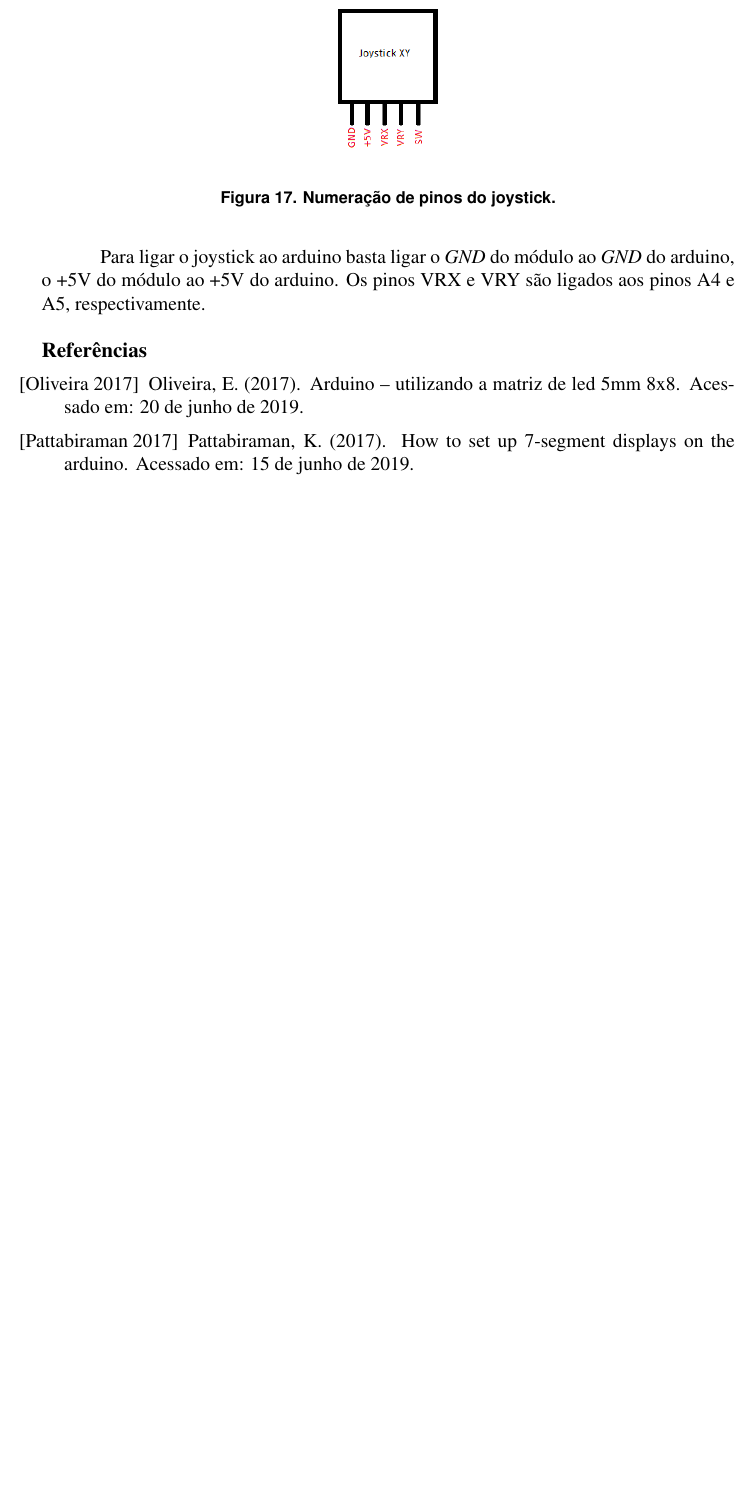
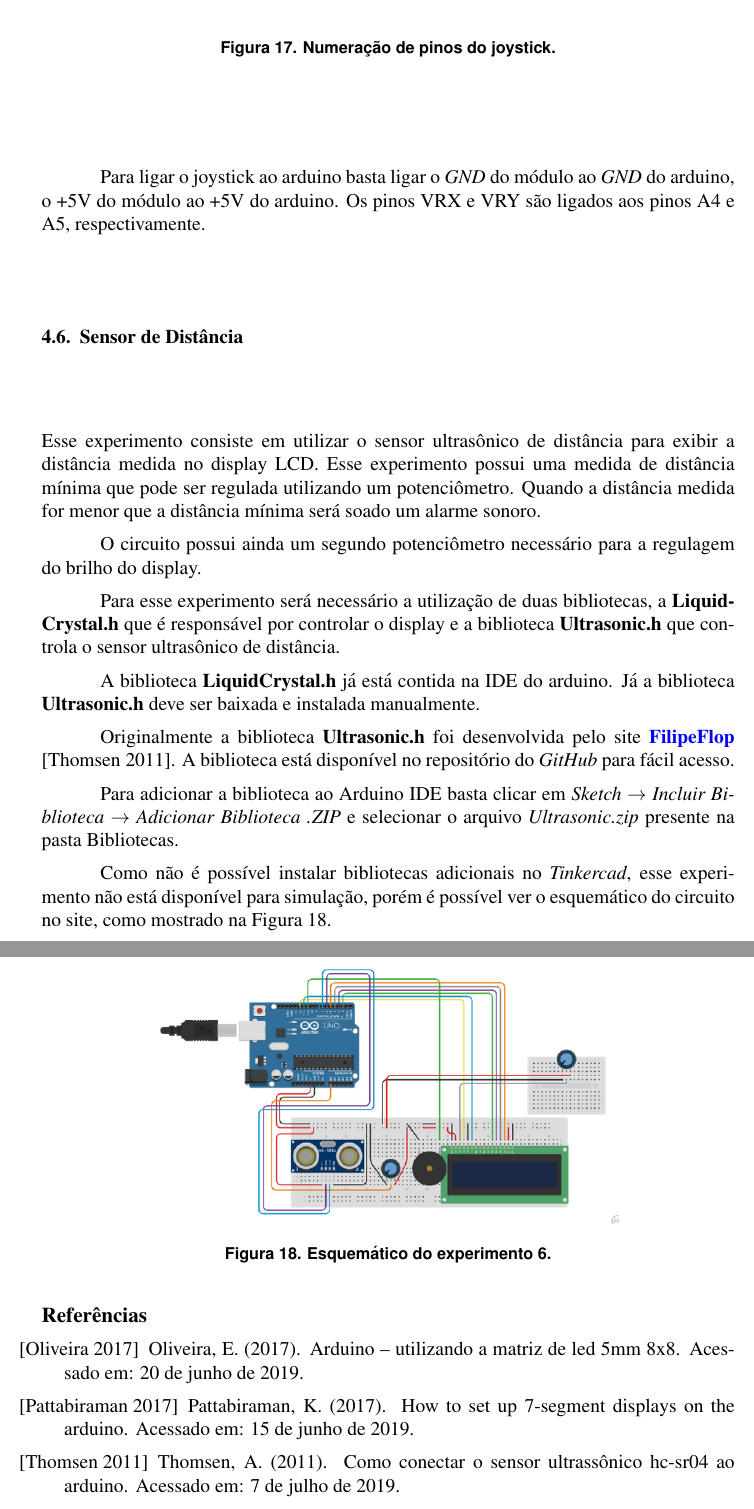
Before and after one commit to ramires352/Arduino-UEM, a LaTeX document (Documentação/PPC-Arduino.tex): part of page 9 of 9 before the commit and two parts of pages 9 and 10 of 10 after it, the two joined at a grey line, cut so that both start at the same text, the shorter picture padded with empty space. Compiled offline with pdfLaTeX.

Commit message:
PDF Experimento 6

```diff
--- a/Documentação/PPC-Arduino.tex
+++ b/Documentação/PPC-Arduino.tex
@@ -309,6 +310,28 @@ A Figura \ref{figPinosJoystick} mostra a numeração de pinos do módulo joystic
 
 Para ligar o joystick ao arduino basta ligar o \textit{GND} do módulo ao \textit{GND} do arduino, o +5V do módulo ao +5V do arduino. Os pinos VRX e VRY são ligados aos pinos A4 e A5, respectivamente.
 
+\subsection{Sensor de Distância}
+Esse experimento consiste em utilizar o sensor ultrasônico de distância para exibir a distância medida no display LCD. Esse experimento possui uma medida de distância mínima que pode ser regulada utilizando um potenciômetro. Quando a distância medida for menor que a distância mínima será soado um alarme sonoro.
+
+O circuito possui ainda um segundo potenciômetro necessário para a regulagem do brilho do display.
+
+Para esse experimento será necessário a utilização de duas bibliotecas, a \textbf{LiquidCrystal.h} que é responsável por controlar o display e a biblioteca \textbf{Ultrasonic.h} que controla o sensor ultrasônico de distância.
+
+A biblioteca \textbf{LiquidCrystal.h} já está contida na IDE do arduino. Já a biblioteca \textbf{Ultrasonic.h} deve ser baixada e instalada manualmente.
+
+Originalmente a biblioteca \textbf{Ultrasonic.h} foi desenvolvida pelo site \href{https://www.filipeflop.com/blog/sensor-ultrassonico-hc-sr04-ao-arduino/}{\textcolor{blue}{\textbf{FilipeFlop}}} \cite{siteUltrasonic}. A biblioteca está disponível no repositório do \textit{GitHub} para fácil acesso.
+
+Para adicionar a biblioteca ao Arduino IDE basta clicar em \textit{Sketch $\rightarrow$ Incluir Biblioteca $\rightarrow$ Adicionar Biblioteca .ZIP} e selecionar o arquivo \textit{Ultrasonic.zip} presente na pasta Bibliotecas.
+
+Como não é possível instalar bibliotecas adicionais no \textit{Tinkercad}, esse experimento não está disponível para simulação, porém é possível ver o esquemático do circuito no site, como mostrado na Figura \ref{figExp6esq}.
+
+\begin{figure}[H]
+	\centering
+	\includegraphics[scale=0.6]{Imagens/Experimentos/6-SensorDistancia/esquematico.png}
+	\caption{Esquemático do experimento 6.}
+	\label{figExp6esq}
+\end{figure}
+
 \bibliographystyle{sbc}
 \bibliography{referencias}
 
```
Also changed, not shown: Documentação/referencias.bib (+8 -0 lines), Documentação/Imagens/Experimentos/6-SensorDistancia/esquematico.png (added), Documentação/PPC-Arduino.bbl, Documentação/PPC-Arduino.pdf, Documentação/PPC-Arduino.tex (3 more changed lines), 7 other files.
